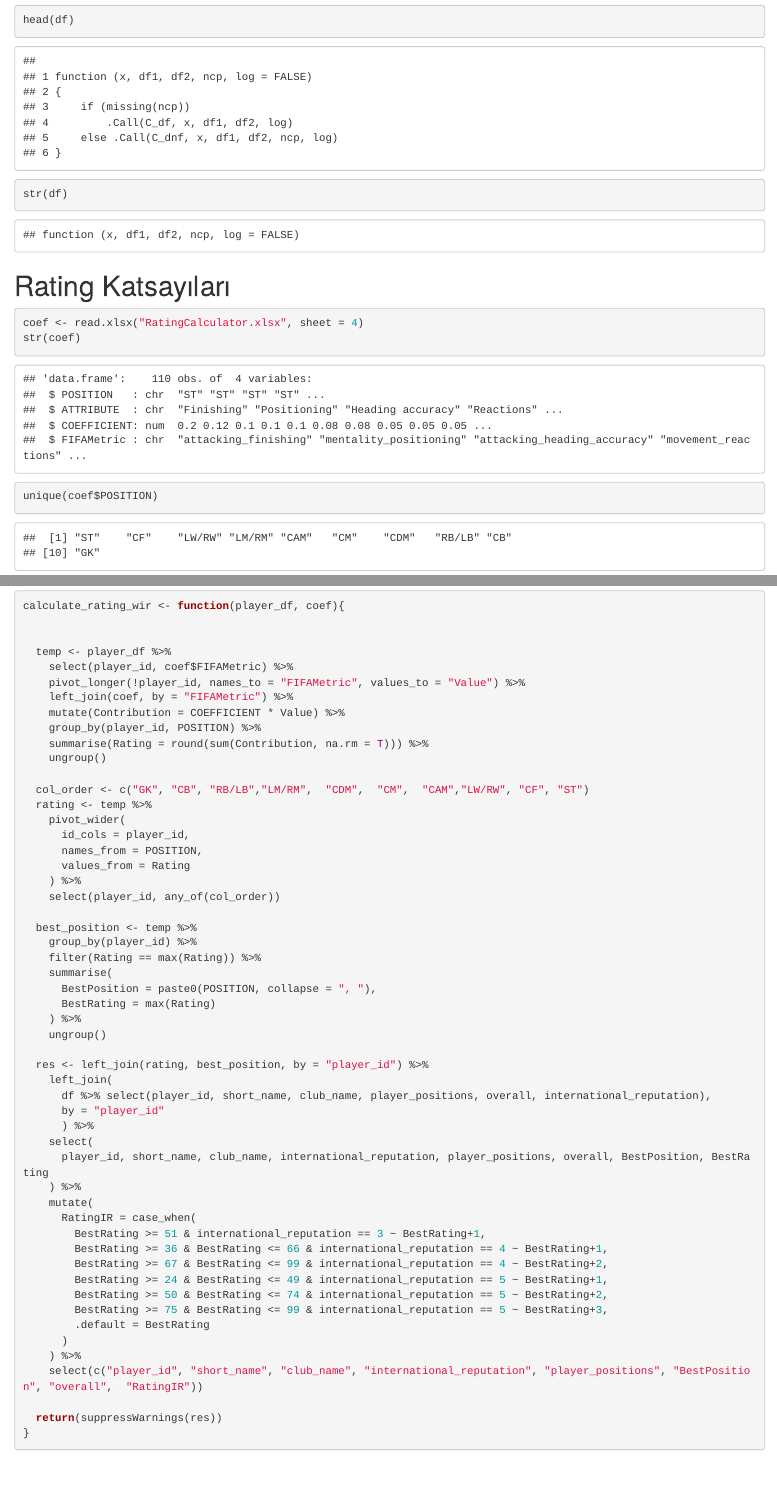
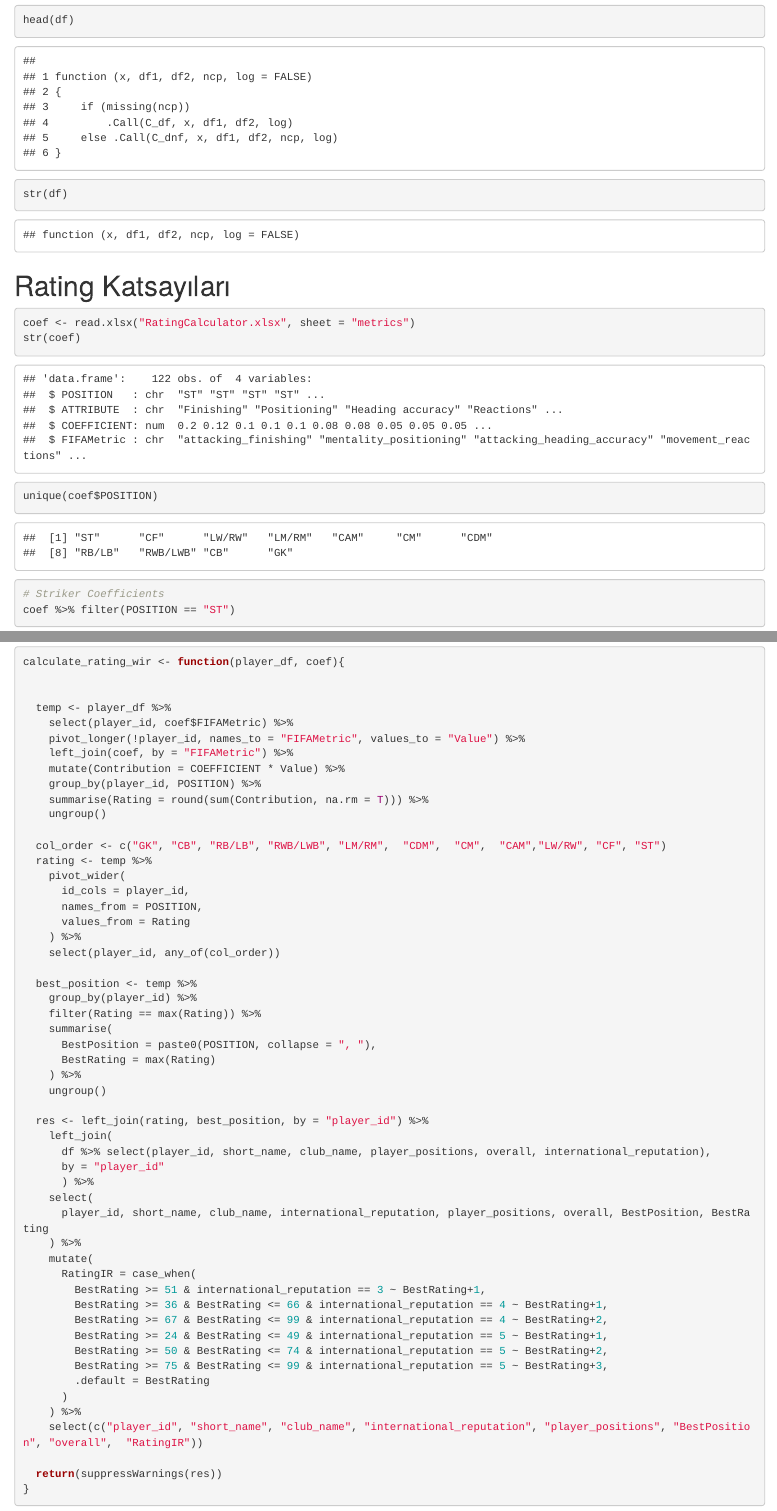
Before and after one commit to EkremBayar/YouTube, an R Markdown document (FIFA Rating/FIFA Rating Hesaplama.Rmd): the page in a window 1100 px wide, from 630 px down, and a second part further down, joined at a grey line. Rendered offline with R 4.5, knitr and Pandoc, with nearby package versions; some code elsewhere in the file could not run offline.

Commit message:
Add files via upload

````diff
--- a/FIFA Rating/FIFA Rating Hesaplama.Rmd
+++ b/FIFA Rating/FIFA Rating Hesaplama.Rmd
@@ -31,7 +32,7 @@ str(df)
 
 # Rating Katsayıları
 ```{r}
-coef <- read.xlsx("RatingCalculator.xlsx", sheet = 4)
+coef <- read.xlsx("RatingCalculator.xlsx", sheet = "metrics")
 str(coef)
 unique(coef$POSITION)
 # Striker Coefficients
@@ -199,7 +200,7 @@ calculate_rating_wir <- function(player_df, coef){
     summarise(Rating = round(sum(Contribution, na.rm = T))) %>%
     ungroup()
 
-  col_order <- c("GK", "CB", "RB/LB","LM/RM",  "CDM",  "CM",  "CAM","LW/RW", "CF", "ST")
+  col_order <- c("GK", "CB", "RB/LB", "RWB/LWB", "LM/RM",  "CDM",  "CM",  "CAM","LW/RW", "CF", "ST")
   rating <- temp %>%
     pivot_wider(
       id_cols = player_id,
````
Also changed, not shown: FIFA Rating/RatingCalculator.xlsx, FIFA Rating/FIFA Rating Hesaplama.Rmd (3 more changed lines).
